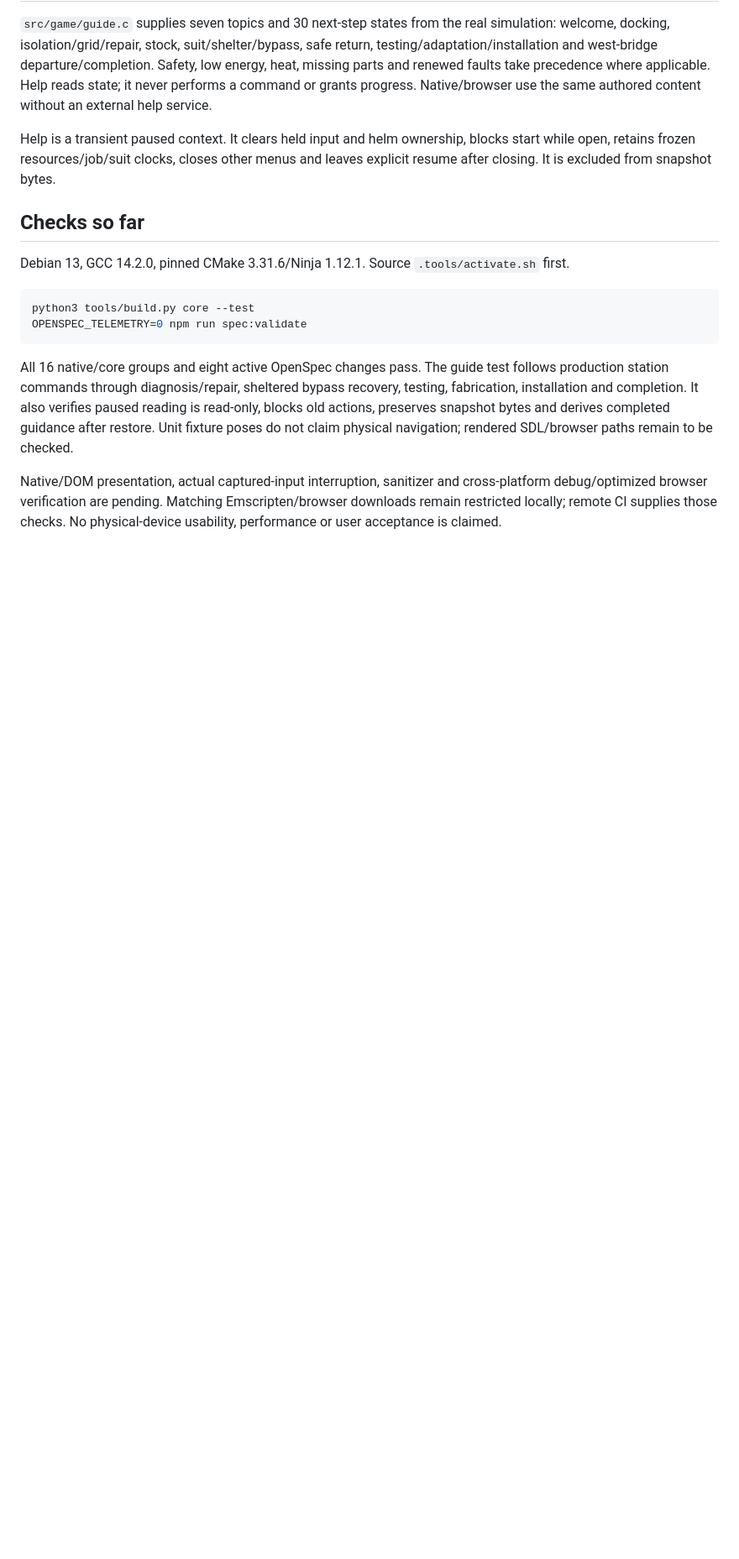
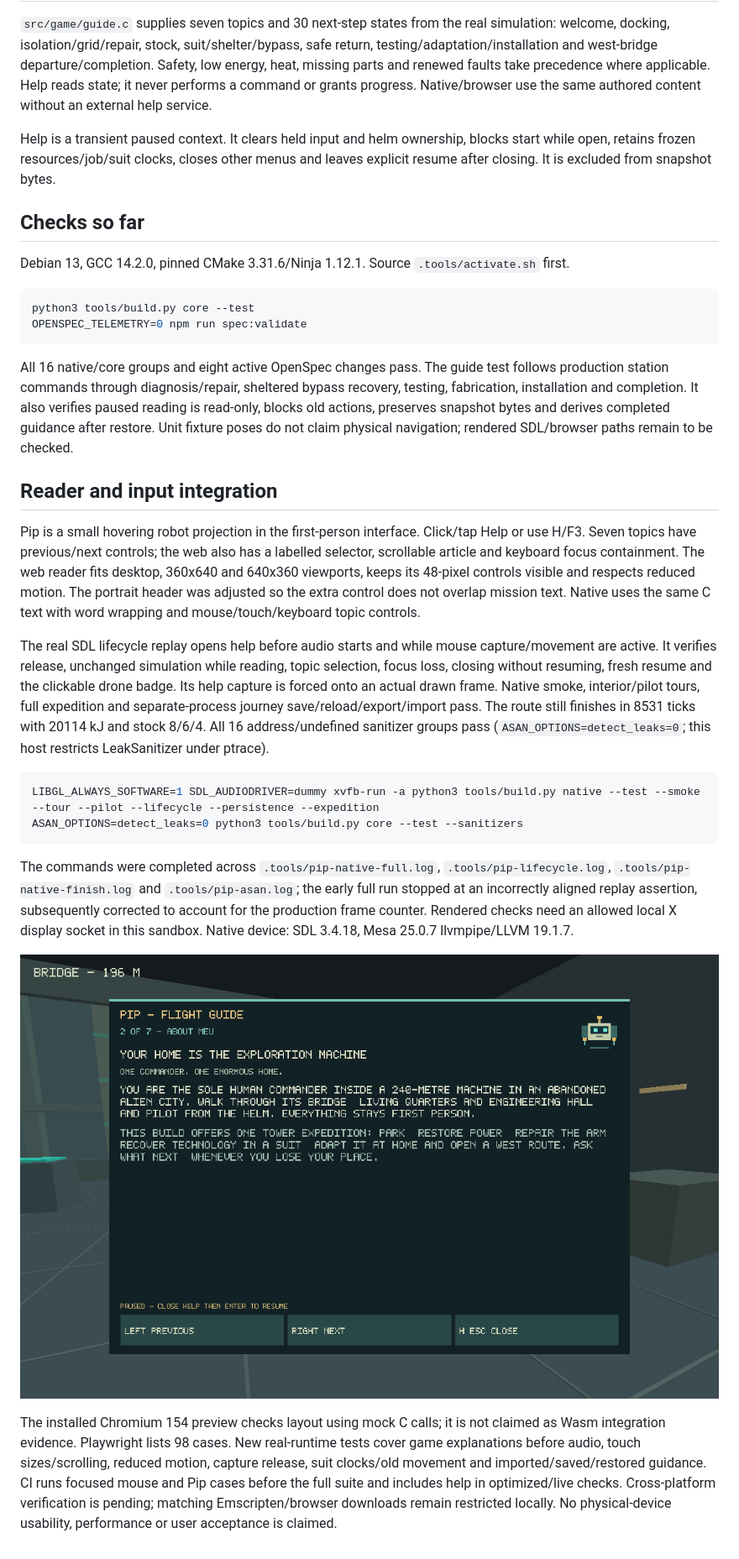
Before and after one commit to stbange/meu, a Markdown page: docs/evidence/onboard-guide.md, the part around the change. Shown at 84% size. Rendered like a GitHub page; pictures changed too: docs/evidence/pip/native-help.png (added); blank space fills up the shorter version.

````diff
--- a/docs/evidence/onboard-guide.md
+++ b/docs/evidence/onboard-guide.md
@@ -19,4 +19,19 @@ OPENSPEC_TELEMETRY=0 npm run spec:validate
 
 All 16 native/core groups and eight active OpenSpec changes pass. The guide test follows production station commands through diagnosis/repair, sheltered bypass recovery, testing, fabrication, installation and completion. It also verifies paused reading is read-only, blocks old actions, preserves snapshot bytes and derives completed guidance after restore. Unit fixture poses do not claim physical navigation; rendered SDL/browser paths remain to be checked.
 
-Native/DOM presentation, actual captured-input interruption, sanitizer and cross-platform debug/optimized browser verification are pending. Matching Emscripten/browser downloads remain restricted locally; remote CI supplies those checks. No physical-device usability, performance or user acceptance is claimed.
+## Reader and input integration
+
+Pip is a small hovering robot projection in the first-person interface. Click/tap Help or use H/F3. Seven topics have previous/next controls; the web also has a labelled selector, scrollable article and keyboard focus containment. The web reader fits desktop, 360x640 and 640x360 viewports, keeps its 48-pixel controls visible and respects reduced motion. The portrait header was adjusted so the extra control does not overlap mission text. Native uses the same C text with word wrapping and mouse/touch/keyboard topic controls.
+
+The real SDL lifecycle replay opens help before audio starts and while mouse capture/movement are active. It verifies release, unchanged simulation while reading, topic selection, focus loss, closing without resuming, fresh resume and the clickable drone badge. Its help capture is forced onto an actual drawn frame. Native smoke, interior/pilot tours, full expedition and separate-process journey save/reload/export/import pass. The route still finishes in 8531 ticks with 20114 kJ and stock 8/6/4. All 16 address/undefined sanitizer groups pass (`ASAN_OPTIONS=detect_leaks=0`; this host restricts LeakSanitizer under ptrace).
+
+```bash
+LIBGL_ALWAYS_SOFTWARE=1 SDL_AUDIODRIVER=dummy xvfb-run -a python3 tools/build.py native --test --smoke --tour --pilot --lifecycle --persistence --expedition
+ASAN_OPTIONS=detect_leaks=0 python3 tools/build.py core --test --sanitizers
+```
+
+The commands were completed across `.tools/pip-native-full.log`, `.tools/pip-lifecycle.log`, `.tools/pip-native-finish.log` and `.tools/pip-asan.log`; the early full run stopped at an incorrectly aligned replay assertion, subsequently corrected to account for the production frame counter. Rendered checks need an allowed local X display socket in this sandbox. Native device: SDL 3.4.18, Mesa 25.0.7 llvmpipe/LLVM 19.1.7.
+
+![Pip explains MEU over the first-person bridge view](pip/native-help.png)
+
+The installed Chromium 154 preview checks layout using mock C calls; it is not claimed as Wasm integration evidence. Playwright lists 98 cases. New real-runtime tests cover game explanations before audio, touch sizes/scrolling, reduced motion, capture release, suit clocks/old movement and imported/saved/restored guidance. CI runs focused mouse and Pip cases before the full suite and includes help in optimized/live checks. Cross-platform verification is pending; matching Emscripten/browser downloads remain restricted locally. No physical-device usability, performance or user acceptance is claimed.
````
Also changed, not shown: README.md (+2 -0 lines), docs/status.md (+1 -1 lines), 14 other files.
